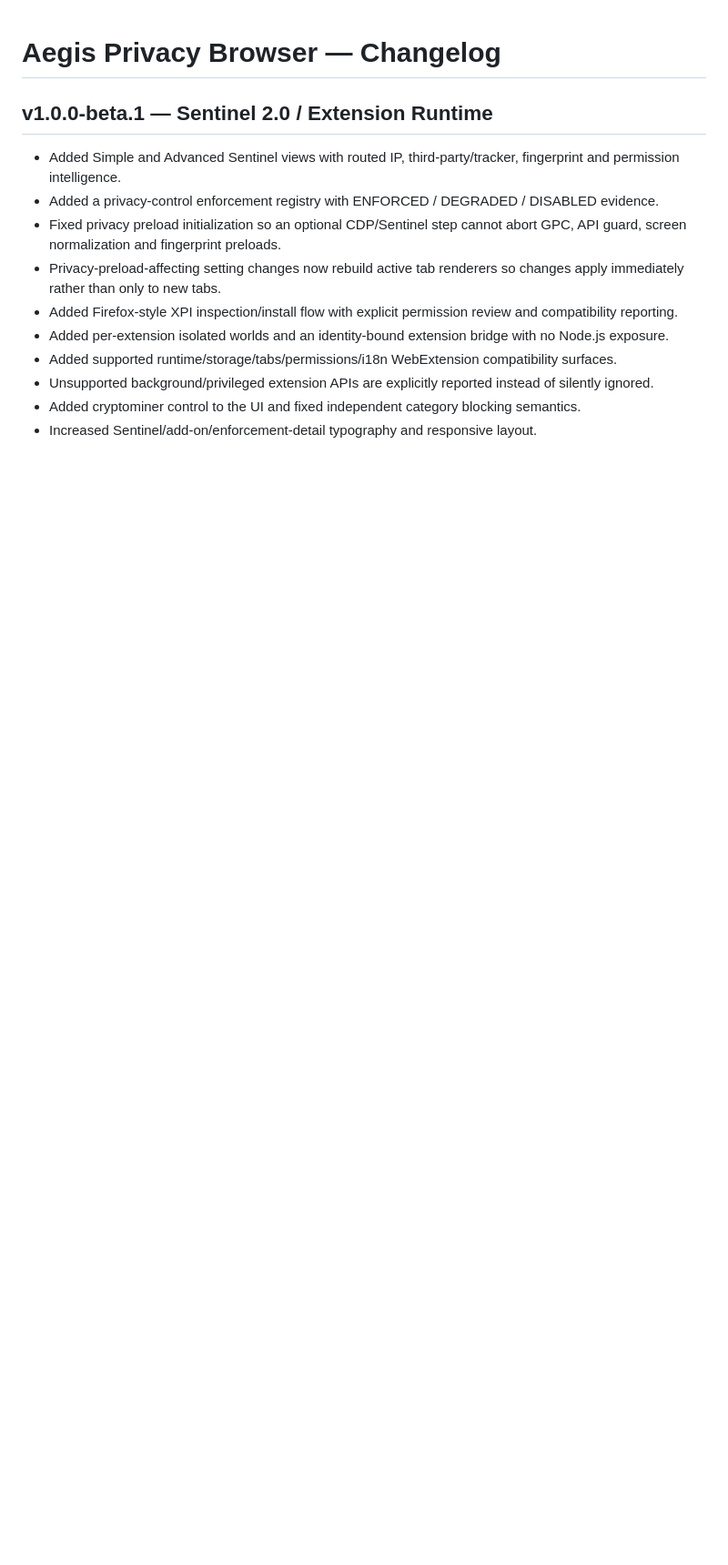
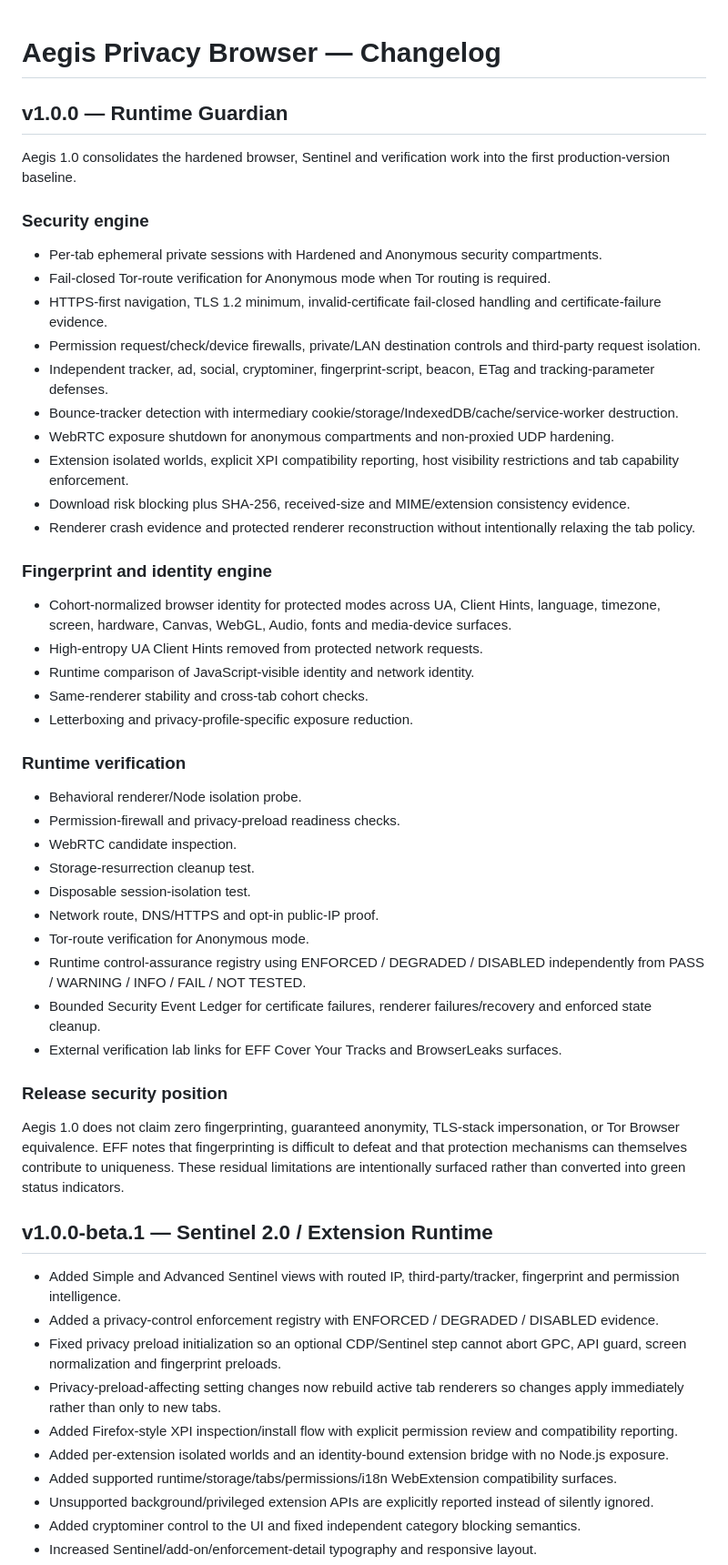
Before and after one commit to atskovski/Aegis, a Markdown page: CHANGELOG.md, the part around the change. Shown at 91% size. GitHub-like rendering; blank space fills up the shorter version.

Commit message:
docs: publish Aegis 1.0 security release notes

```diff
--- a/CHANGELOG.md
+++ b/CHANGELOG.md
@@ -1,4 +1,43 @@
 # Aegis Privacy Browser — Changelog
+
+## v1.0.0 — Runtime Guardian
+
+Aegis 1.0 consolidates the hardened browser, Sentinel and verification work into the first production-version baseline.
+
+### Security engine
+- Per-tab ephemeral private sessions with Hardened and Anonymous security compartments.
+- Fail-closed Tor-route verification for Anonymous mode when Tor routing is required.
+- HTTPS-first navigation, TLS 1.2 minimum, invalid-certificate fail-closed handling and certificate-failure evidence.
+- Permission request/check/device firewalls, private/LAN destination controls and third-party request isolation.
+- Independent tracker, ad, social, cryptominer, fingerprint-script, beacon, ETag and tracking-parameter defenses.
+- Bounce-tracker detection with intermediary cookie/storage/IndexedDB/cache/service-worker destruction.
+- WebRTC exposure shutdown for anonymous compartments and non-proxied UDP hardening.
+- Extension isolated worlds, explicit XPI compatibility reporting, host visibility restrictions and tab capability enforcement.
+- Download risk blocking plus SHA-256, received-size and MIME/extension consistency evidence.
+- Renderer crash evidence and protected renderer reconstruction without intentionally relaxing the tab policy.
+
+### Fingerprint and identity engine
+- Cohort-normalized browser identity for protected modes across UA, Client Hints, language, timezone, screen, hardware, Canvas, WebGL, Audio, fonts and media-device surfaces.
+- High-entropy UA Client Hints removed from protected network requests.
+- Runtime comparison of JavaScript-visible identity and network identity.
+- Same-renderer stability and cross-tab cohort checks.
+- Letterboxing and privacy-profile-specific exposure reduction.
+
+### Runtime verification
+- Behavioral renderer/Node isolation probe.
+- Permission-firewall and privacy-preload readiness checks.
+- WebRTC candidate inspection.
+- Storage-resurrection cleanup test.
+- Disposable session-isolation test.
+- Network route, DNS/HTTPS and opt-in public-IP proof.
+- Tor-route verification for Anonymous mode.
+- Runtime control-assurance registry using ENFORCED / DEGRADED / DISABLED independently from PASS / WARNING / INFO / FAIL / NOT TESTED.
+- Bounded Security Event Ledger for certificate failures, renderer failures/recovery and enforced state cleanup.
+- External verification lab links for EFF Cover Your Tracks and BrowserLeaks surfaces.
+
+### Release security position
+Aegis 1.0 does not claim zero fingerprinting, guaranteed anonymity, TLS-stack impersonation, or Tor Browser equivalence. EFF notes that fingerprinting is difficult to defeat and that protection mechanisms can themselves contribute to uniqueness. These residual limitations are intentionally surfaced rather than converted into green status indicators.
+
 
 ## v1.0.0-beta.1 — Sentinel 2.0 / Extension Runtime
 
```
